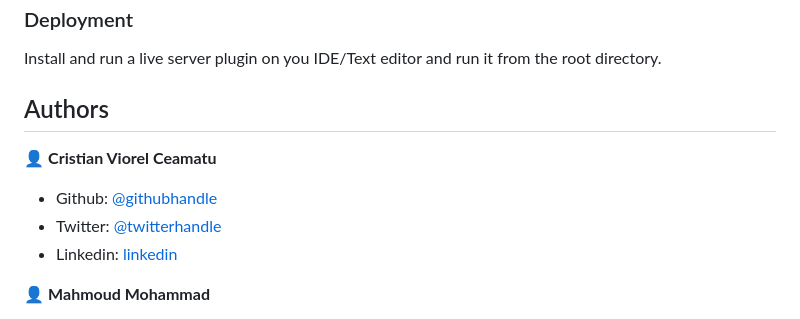
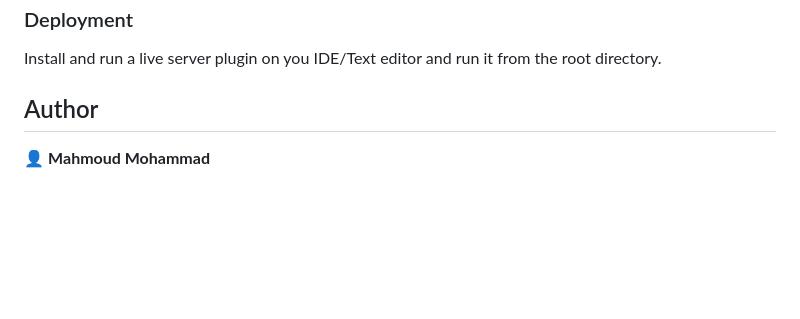
Before and after one commit to mahmoud717/HTML-CSS-capstone-project-Online-shop, a Markdown page: README.md, the part around the change printed below. Drawn GitHub-style; blank space fills up the shorter version.

```diff
--- a/README.md
+++ b/README.md
@@ -39,14 +50,7 @@ Clone the project locally.
 
 Install and run a live server plugin on you IDE/Text editor and run it from the root directory.
 
-## Authors
-
-👤 **Cristian Viorel Ceamatu**
-
-- Github: [@githubhandle](https://github.com/cristianCeamatu)
-- Twitter: [@twitterhandle](https://twitter.com/CeamatuV)
-- Linkedin: [linkedin](https://www.linkedin.com/in/ceamatu-cristian-viorel-7a5469136/)
-
+## Author
 👤 **Mahmoud Mohammad**
 
 - Github: [@githubhandle](https://github.com/mahmoud717)
```
Also changed, not shown: other parts of README.md (+20 -9 lines), .github/app-screenshot-index.png (added), .github/app-screenshot-search.png (added).
